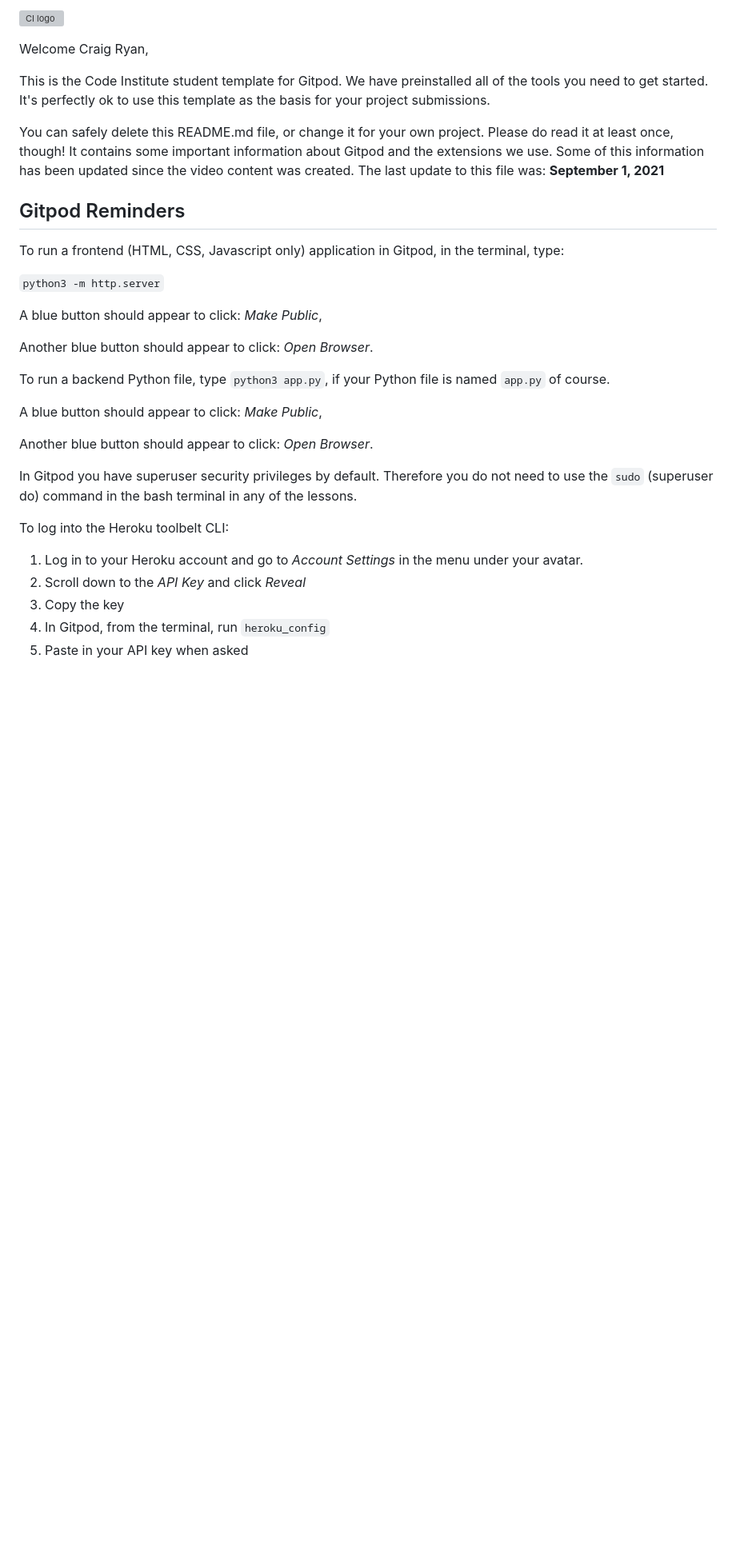
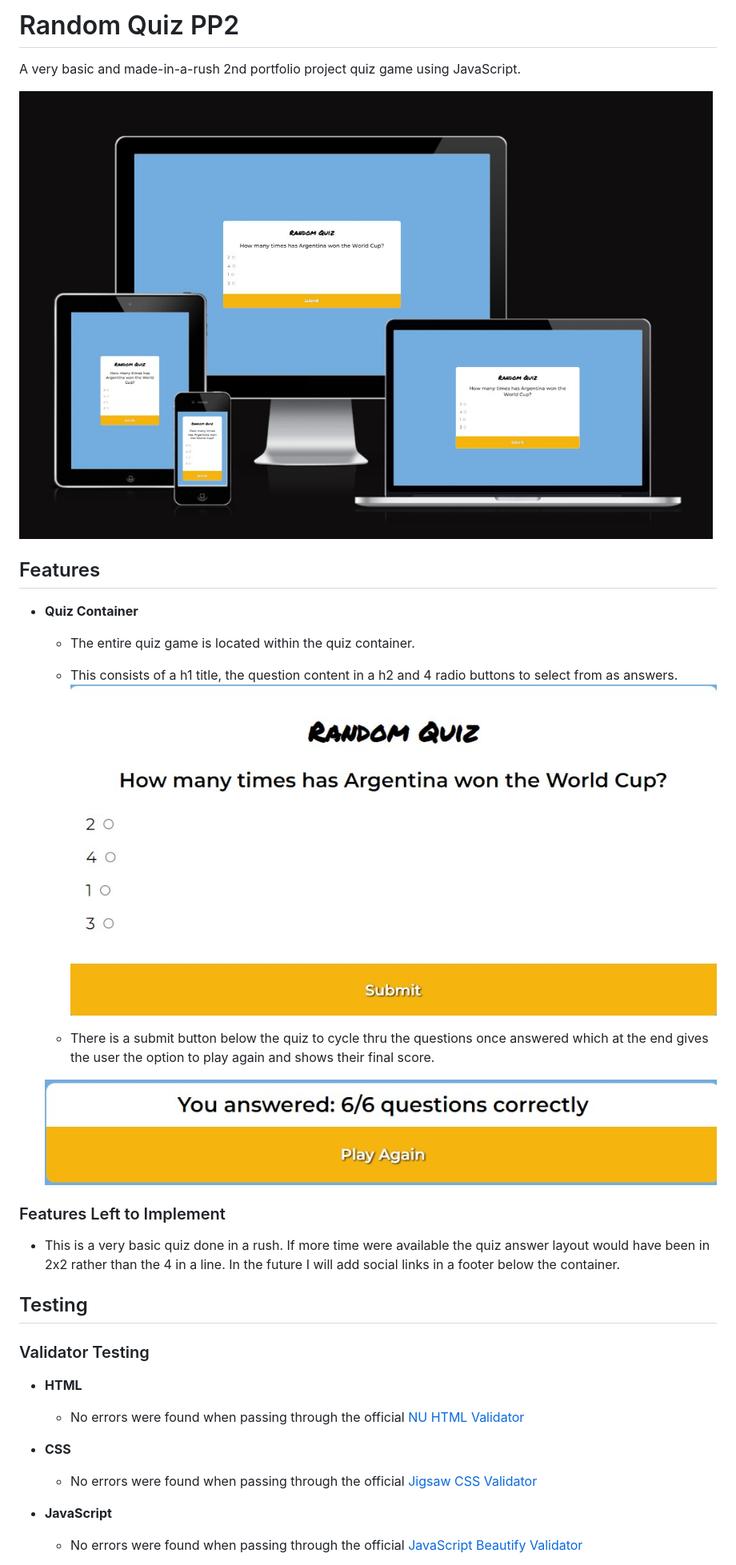
Before and after one commit to Craig-Ryan/random-quiz-pp2, a Markdown page: README.md, the part around one of its changes. Shown at 80% size. Drawn GitHub-style; pictures changed too: assets/images/am-i.jpg (added), assets/images/quiz-1.jpg (added), assets/images/quiz-2.jpg (added); blank space fills up the shorter version; grey boxes are pictures that could not be loaded.

Commit message:
Began putting READme together

```diff
--- a/README.md
+++ b/README.md
@@ -1,34 +1,35 @@
-![CI logo](https://codeinstitute.s3.amazonaws.com/fullstack/ci_logo_small.png)
+# Random Quiz PP2
 
-Welcome Craig Ryan,
+A very basic and made-in-a-rush 2nd portfolio project quiz game using JavaScript.
 
-This is the Code Institute student template for Gitpod. We have preinstalled all of the tools you need to get started. It's perfectly ok to use this template as the basis for your project submissions.
+![Am I Responsive Image](assets/images/am-i.jpg)
 
-You can safely delete this README.md file, or change it for your own project. Please do read it at least once, though! It contains some important information about Gitpod and the extensions we use. Some of this information has been updated since the video content was created. The last update to this file was: **September 1, 2021**
+## Features
 
-## Gitpod Reminders
+- __Quiz Container__
 
-To run a frontend (HTML, CSS, Javascript only) application in Gitpod, in the terminal, type:
+    - The entire quiz game is located within the quiz container.
+    - This consists of a h1 title, the question content in a h2 and 4 radio buttons to select from as answers.
+    ![Quiz Container](assets/images/quiz-1.jpg)
 
-`python3 -m http.server`
+    - There is a submit button below the quiz to cycle thru the questions once answered which at the end gives the user the option to play again and shows their final score.
 
-A blue button should appear to click: _Make Public_,
+    ![Replay Option](assets/images/quiz-2.jpg)
 
-Another blue button should appear to click: _Open Browser_.
+### Features Left to Implement
 
-To run a backend Python file, type `python3 app.py`, if your Python file is named `app.py` of course.
+- This is a very basic quiz done in a rush. If more time were available the quiz answer layout would have been in 2x2 rather than the 4 in a line. In the future I will add social links in a footer below the container.
 
-A blue button should appear to click: _Make Public_,
+## Testing
 
-Another blue button should appear to click: _Open Browser_.
+### Validator Testing
 
-In Gitpod you have superuser security privileges by default. Therefore you do not need to use the `sudo` (superuser do) command in the bash terminal in any of the lessons.
+- __HTML__
+    - No errors were found when passing through the official [NU HTML Validator](https://validator.w3.org)
 
-To log into the Heroku toolbelt CLI:
+- __CSS__
+    - No errors were found when passing through the official [Jigsaw CSS Validator](https://jigsaw.w3.org/css-validator/validator)
 
-1. Log in to your Heroku account and go to *Account Settings* in the menu under your avatar.
-2. Scroll down to the *API Key* and click *Reveal*
-3. Copy the key
-4. In Gitpod, from the terminal, run `heroku_config`
-5. Paste in your API key when asked
+- __JavaScript__
+    - No errors were found when passing through the official [JavaScript Beautify Validator](https://beautifytools.com/javascript-validator.php)
 
```
Also changed, not shown: other parts of README.md (+8 -70 lines), 2 other files.
